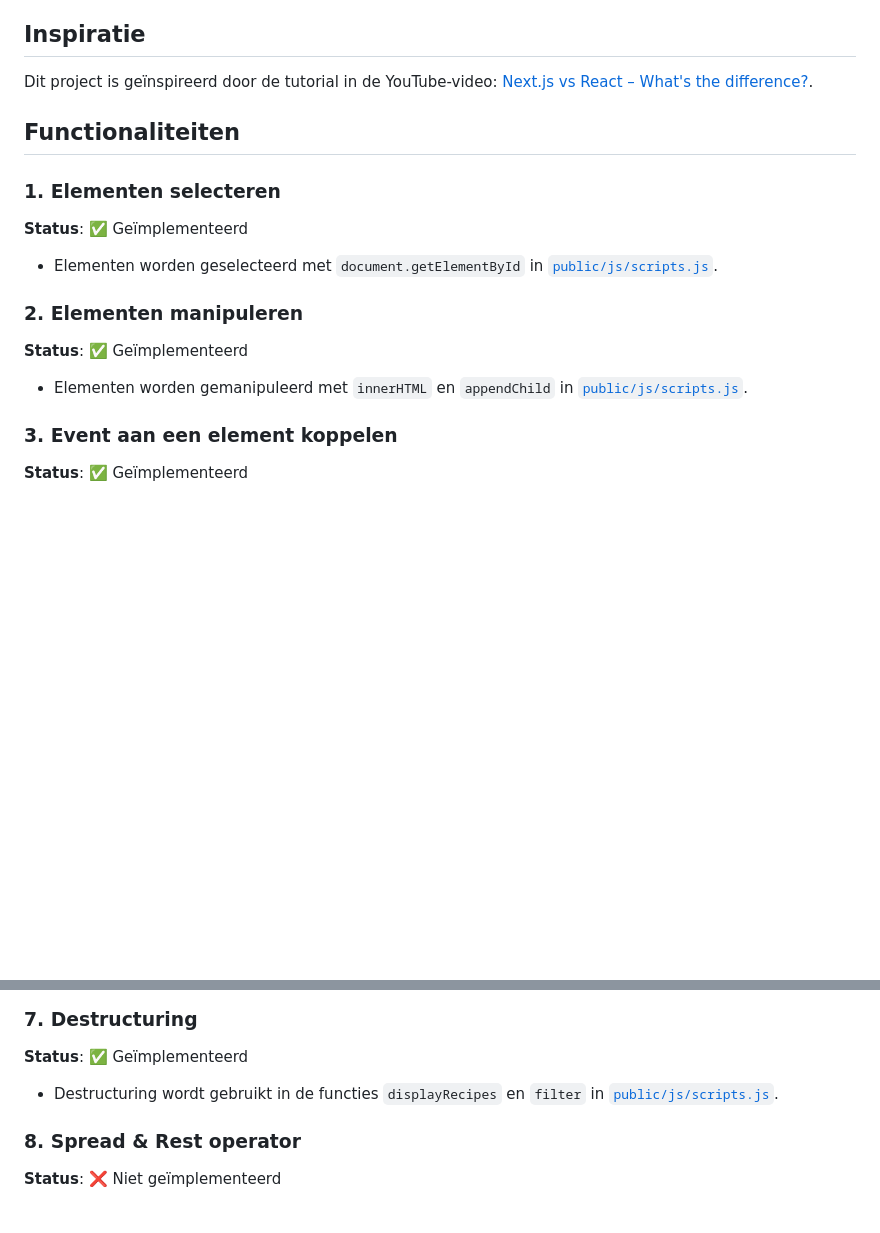
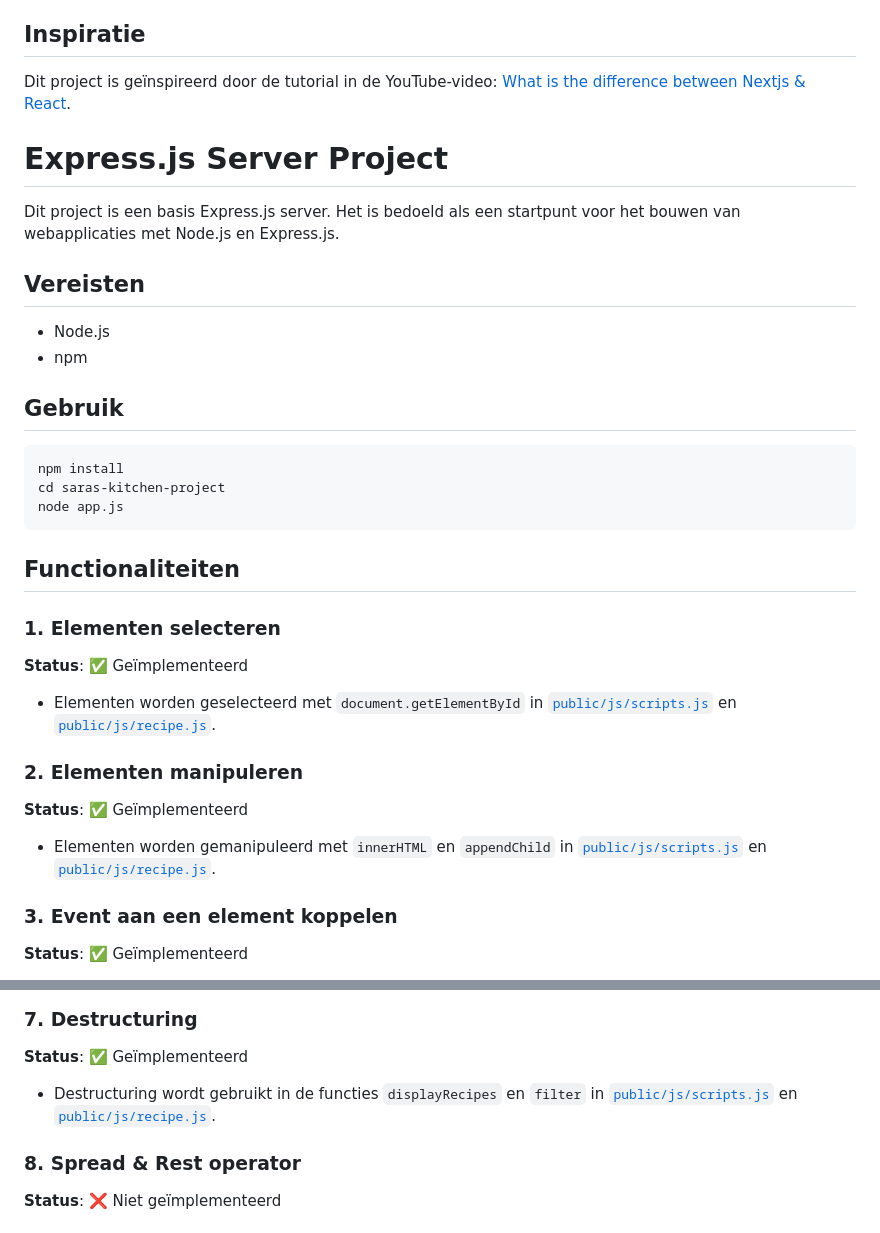
Before and after one commit to Zakariabs/recepten-project, a Markdown page: README.md, 2 parts joined by grey strips. Rendered like a GitHub page; blank space fills up the shorter version.

````diff
--- a/README.md
+++ b/README.md
@@ -4,17 +4,37 @@ Dit project is een receptenzoeker gebouwd met Node.js en Express. Het maakt gebr
 
 ## Inspiratie
 
-Dit project is geïnspireerd door de tutorial in de YouTube-video: [Next.js vs React – What's the difference?](https://www.youtube.com/watch?v=JB1aKAoj2o0&t=5876s).
+Dit project is geïnspireerd door de tutorial in de YouTube-video: [ What is the difference between Nextjs & React](https://www.youtube.com/watch?v=JB1aKAoj2o0&t=5876s).
+
+
+
+# Express.js Server Project
+
+Dit project is een basis Express.js server. Het is bedoeld als een startpunt voor het bouwen van webapplicaties met Node.js en Express.js.
+
+## Vereisten
+
+- Node.js
+- npm
+
+## Gebruik
+
+ ```sh
+ npm install
+ cd saras-kitchen-project
+ node app.js
+ ```
+
 
 ## Functionaliteiten
 
 ### 1. Elementen selecteren
 **Status**: ✅ Geïmplementeerd
-- Elementen worden geselecteerd met `document.getElementById` in [`public/js/scripts.js`](public/js/scripts.js).
+- Elementen worden geselecteerd met `document.getElementById` in [`public/js/scripts.js`](public/js/scripts.js) en [`public/js/recipe.js`](public/js/recipe.js).
 
 ### 2. Elementen manipuleren
 **Status**: ✅ Geïmplementeerd
-- Elementen worden gemanipuleerd met `innerHTML` en `appendChild` in [`public/js/scripts.js`](public/js/scripts.js).
+- Elementen worden gemanipuleerd met `innerHTML` en `appendChild` in [`public/js/scripts.js`](public/js/scripts.js) en [`public/js/recipe.js`](public/js/recipe.js).
 
 ### 3. Event aan een element koppelen
 **Status**: ✅ Geïmplementeerd
@@ -34,7 +54,7 @@ Dit project is geïnspireerd door de tutorial in de YouTube-video: [Next.js vs R
 
 ### 7. Destructuring
 **Status**: ✅ Geïmplementeerd
-- Destructuring wordt gebruikt in de functies `displayRecipes` en `filter` in [`public/js/scripts.js`](public/js/scripts.js).
+- Destructuring wordt gebruikt in de functies `displayRecipes` en `filter` in [`public/js/scripts.js`](public/js/scripts.js) en [`public/js/recipe.js`](public/js/recipe.js).
 
 ### 8. Spread & Rest operator
 **Status**: ❌ Niet geïmplementeerd
````
